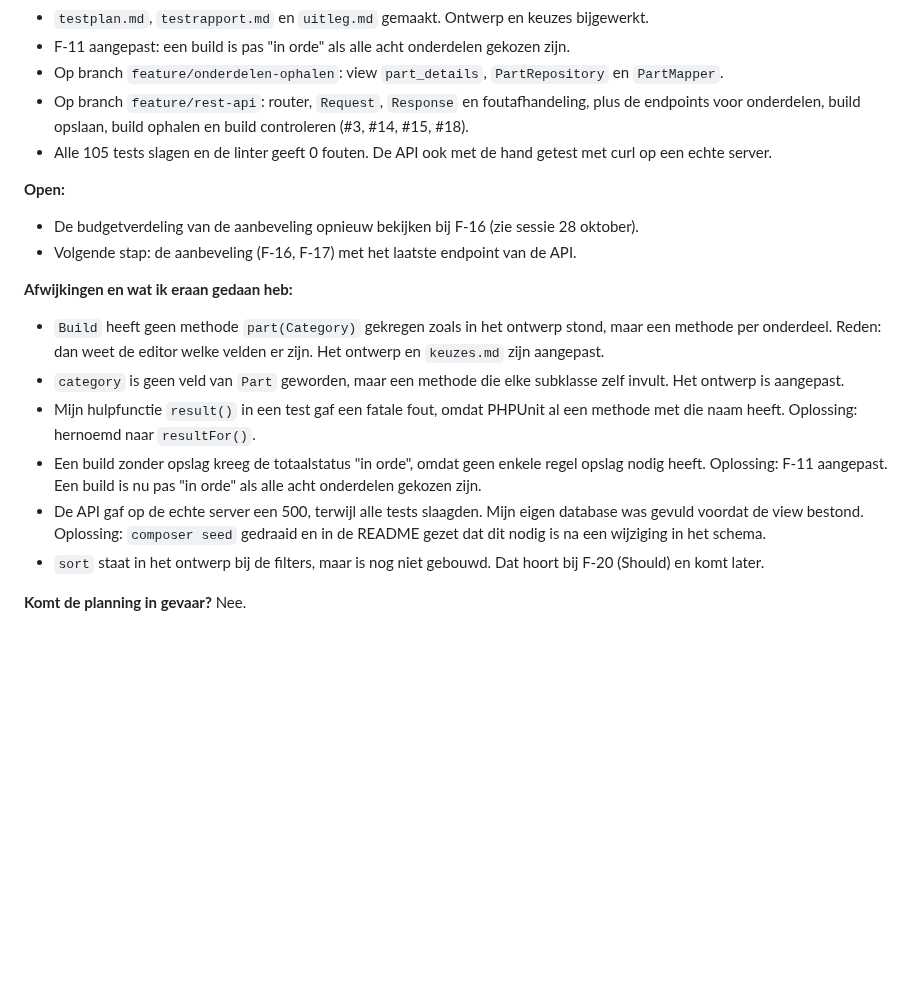
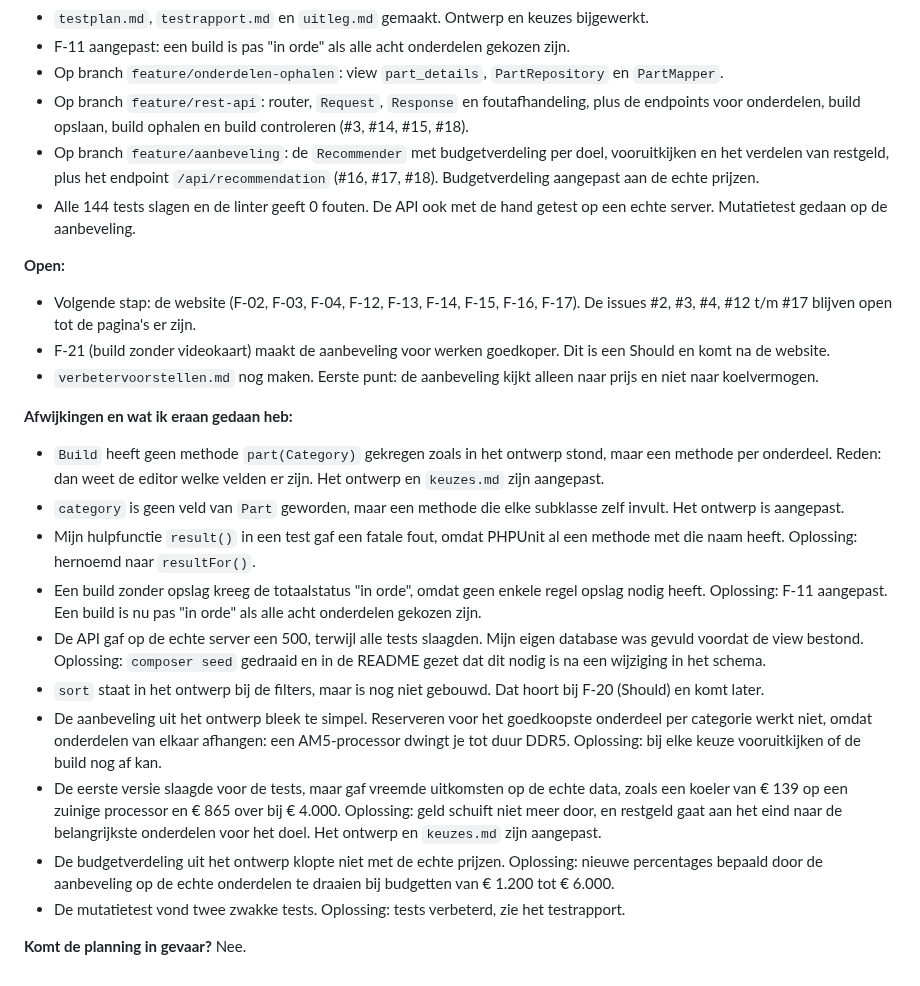
Before and after one commit to Niels023/pc-bouwplanner, a Markdown page: docs/voortgang.md, the part around the change. GitHub-like rendering; blank space fills up the shorter version.

Commit message:
docs: voortgang bijgewerkt na de aanbeveling

```diff
--- a/docs/voortgang.md
+++ b/docs/voortgang.md
@@ -60,12 +60,14 @@ Start: woensdag 28 oktober 2026.
 - F-11 aangepast: een build is pas "in orde" als alle acht onderdelen gekozen zijn.
 - Op branch `feature/onderdelen-ophalen`: view `part_details`, `PartRepository` en `PartMapper`.
 - Op branch `feature/rest-api`: router, `Request`, `Response` en foutafhandeling, plus de endpoints voor onderdelen, build opslaan, build ophalen en build controleren (#3, #14, #15, #18).
-- Alle 105 tests slagen en de linter geeft 0 fouten. De API ook met de hand getest met curl op een echte server.
+- Op branch `feature/aanbeveling`: de `Recommender` met budgetverdeling per doel, vooruitkijken en het verdelen van restgeld, plus het endpoint `/api/recommendation` (#16, #17, #18). Budgetverdeling aangepast aan de echte prijzen.
+- Alle 144 tests slagen en de linter geeft 0 fouten. De API ook met de hand getest op een echte server. Mutatietest gedaan op de aanbeveling.
 
 **Open:**
 
-- De budgetverdeling van de aanbeveling opnieuw bekijken bij F-16 (zie sessie 28 oktober).
-- Volgende stap: de aanbeveling (F-16, F-17) met het laatste endpoint van de API.
+- Volgende stap: de website (F-02, F-03, F-04, F-12, F-13, F-14, F-15, F-16, F-17). De issues #2, #3, #4, #12 t/m #17 blijven open tot de pagina's er zijn.
+- F-21 (build zonder videokaart) maakt de aanbeveling voor werken goedkoper. Dit is een Should en komt na de website.
+- `verbetervoorstellen.md` nog maken. Eerste punt: de aanbeveling kijkt alleen naar prijs en niet naar koelvermogen.
 
 **Afwijkingen en wat ik eraan gedaan heb:**
 
@@ -75,5 +77,9 @@ Start: woensdag 28 oktober 2026.
 - Een build zonder opslag kreeg de totaalstatus "in orde", omdat geen enkele regel opslag nodig heeft. Oplossing: F-11 aangepast. Een build is nu pas "in orde" als alle acht onderdelen gekozen zijn.
 - De API gaf op de echte server een 500, terwijl alle tests slaagden. Mijn eigen database was gevuld voordat de view bestond. Oplossing: `composer seed` gedraaid en in de README gezet dat dit nodig is na een wijziging in het schema.
 - `sort` staat in het ontwerp bij de filters, maar is nog niet gebouwd. Dat hoort bij F-20 (Should) en komt later.
+- De aanbeveling uit het ontwerp bleek te simpel. Reserveren voor het goedkoopste onderdeel per categorie werkt niet, omdat onderdelen van elkaar afhangen: een AM5-processor dwingt je tot duur DDR5. Oplossing: bij elke keuze vooruitkijken of de build nog af kan.
+- De eerste versie slaagde voor de tests, maar gaf vreemde uitkomsten op de echte data, zoals een koeler van € 139 op een zuinige processor en € 865 over bij € 4.000. Oplossing: geld schuift niet meer door, en restgeld gaat aan het eind naar de belangrijkste onderdelen voor het doel. Het ontwerp en `keuzes.md` zijn aangepast.
+- De budgetverdeling uit het ontwerp klopte niet met de echte prijzen. Oplossing: nieuwe percentages bepaald door de aanbeveling op de echte onderdelen te draaien bij budgetten van € 1.200 tot € 6.000.
+- De mutatietest vond twee zwakke tests. Oplossing: tests verbeterd, zie het testrapport.
 
 **Komt de planning in gevaar?** Nee.
```
